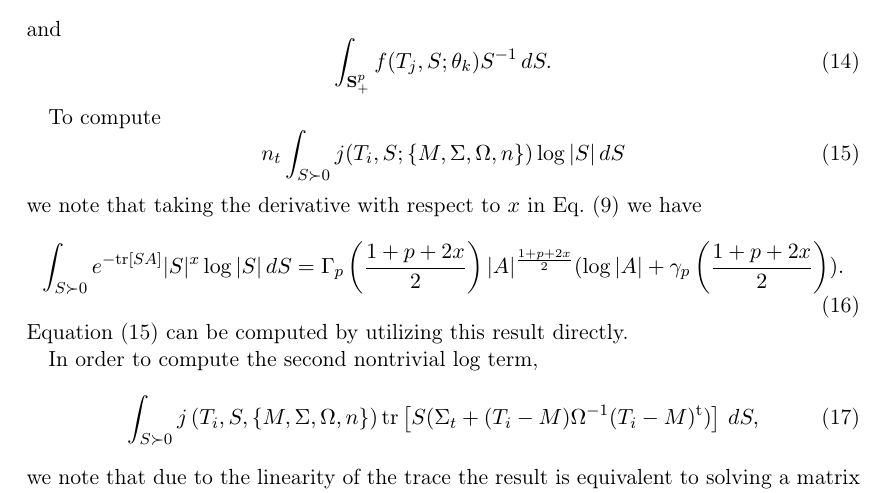
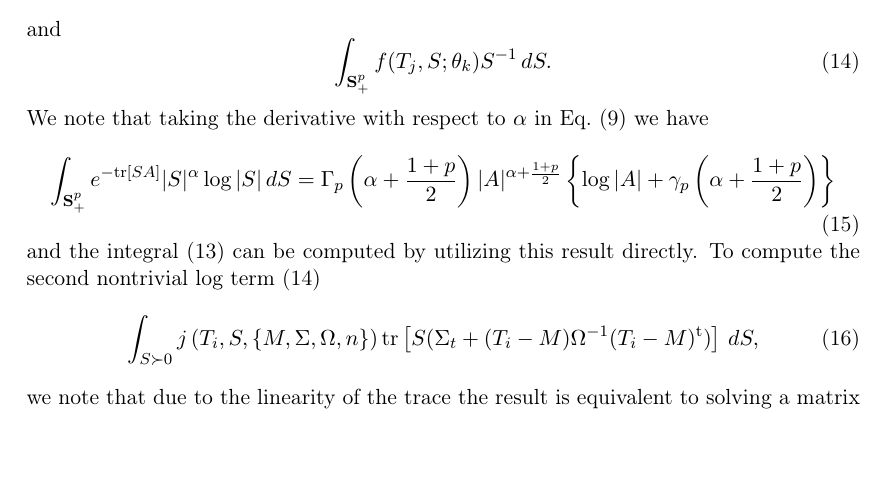
Before and after one commit to Zaharid/matrixtpaper, a LaTeX paper (paper.tex): part of page 4 of 6, cut so that both start at the same text, the shorter picture padded with empty space. Compiled offline with pdfLaTeX.

Commit message:
Working on the em section.

```diff
--- a/paper.tex
+++ b/paper.tex
@@ -123,20 +123,13 @@ From Eq.~\eqref{eq:logf}, we can see the only integrals which need to be compute
 \end{equation}
 and
 \begin{equation}
-\int_{\mathbf{S}_+^p}f(T_j,S;\theta_k) S^{-1}\,dS.
+\int_{\mathbf{S}_+^p}f(T_j,S;\theta_k) S^{-1}\,dS.\label{eq:2ndlogpart}
 \end{equation}
-
-To compute
+We note that taking the derivative with respect to $\alpha$ in Eq.~\eqref{eq:intmultgammadef} we have
 \begin{equation}
-n_{t}\int_{S\succ 0}j(T_{i},S;\left\{M,\Sigma,\Omega,n\right\})\log |S|\,dS\label{eq:firstlogpart}
+\int_{\mathbf{S}_+^p}e^{-\textrm{tr}\left[SA\right]}|S|^{\alpha}\log |S|\,dS=\Gamma_{p}\left(\alpha+\frac{1+p}{2}\right)|A|^{\alpha+\frac{1+p}{2}}\left\{\log |A|+\gamma_{p}\left(\alpha+\frac{1+p}{2}\right)\right\}\label{eq:intderivative}
 \end{equation}
-we note that taking the derivative with respect to $x$ in Eq.~\eqref{eq:intmultgammadef} we have
-\begin{equation}
-\int_{S\succ 0}e^{-\textrm{tr}\left[SA\right]}|S|^{x}\log |S|\,dS=\Gamma_{p}\left(\frac{1+p+2x}{2}\right)|A|^{\frac{1+p+2x}{2}}(\log |A|+\gamma_{p}\left(\frac{1+p+2x}{2}\right)).\label{eq:intderivative}
-\end{equation}
-Equation~\eqref{eq:firstlogpart} can be computed by utilizing this result directly.
-
-In order to compute the second nontrivial log term,
+and the integral \eqref{eq:firstlogpart} can be computed by utilizing this result directly. To compute the second nontrivial log term \eqref{eq:2ndlogpart}
 \begin{equation}
 \int_{S\succ 0}j\left(T_{i},S,\left\{M,\Sigma,\Omega,n\right\}\right)\textrm{tr}\left[S(\Sigma_{t}+(T_{i}-M)\Omega^{-1}(T_{i}-M)^{\textrm{t}})\right]\,dS,
 \end{equation}
```
Also changed, not shown: paper.tex (2 more changed lines).
